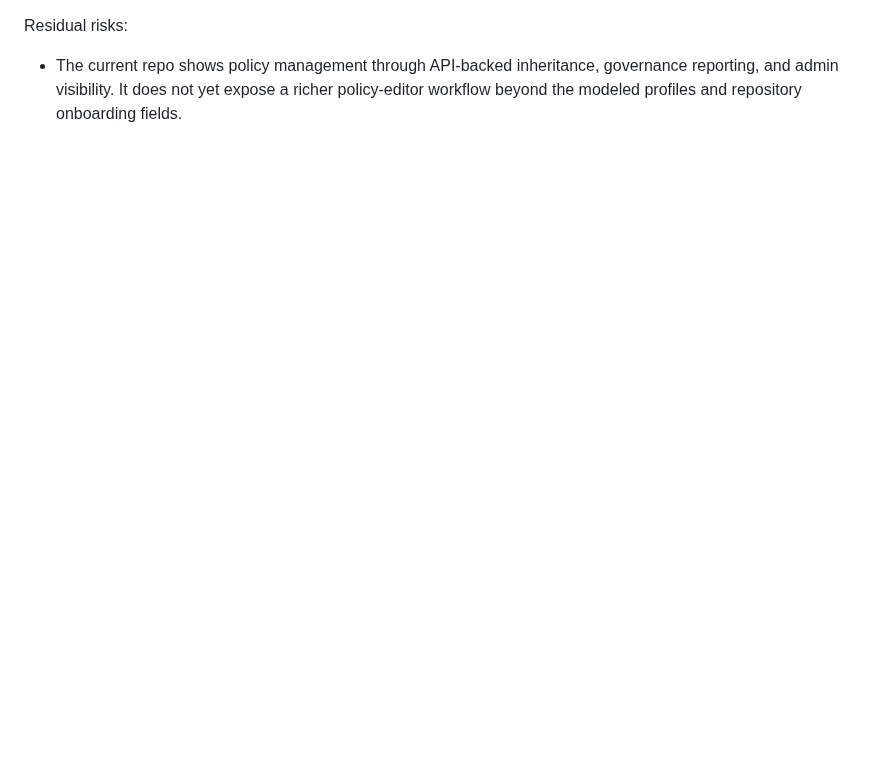
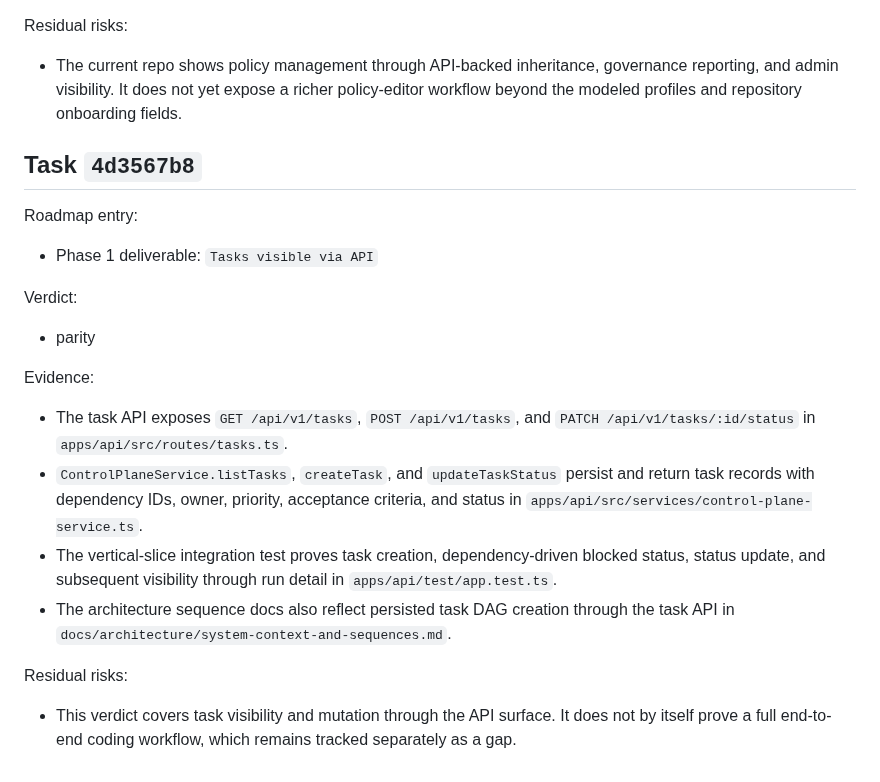
Before and after one commit to beisel-it/codex-swarm, a Markdown page: docs/qa/m7-parity-review.md, the part around the change. Drawn GitHub-style; blank space fills up the shorter version.

Commit message:
Record M7 parity review for task API visibility

```diff
--- a/docs/qa/m7-parity-review.md
+++ b/docs/qa/m7-parity-review.md
@@ -596,3 +596,24 @@ Evidence:
 Residual risks:
 
 - The current repo shows policy management through API-backed inheritance, governance reporting, and admin visibility. It does not yet expose a richer policy-editor workflow beyond the modeled profiles and repository onboarding fields.
+
+## Task `4d3567b8`
+
+Roadmap entry:
+
+- Phase 1 deliverable: `Tasks visible via API`
+
+Verdict:
+
+- parity
+
+Evidence:
+
+- The task API exposes `GET /api/v1/tasks`, `POST /api/v1/tasks`, and `PATCH /api/v1/tasks/:id/status` in `apps/api/src/routes/tasks.ts`.
+- `ControlPlaneService.listTasks`, `createTask`, and `updateTaskStatus` persist and return task records with dependency IDs, owner, priority, acceptance criteria, and status in `apps/api/src/services/control-plane-service.ts`.
+- The vertical-slice integration test proves task creation, dependency-driven blocked status, status update, and subsequent visibility through run detail in `apps/api/test/app.test.ts`.
+- The architecture sequence docs also reflect persisted task DAG creation through the task API in `docs/architecture/system-context-and-sequences.md`.
+
+Residual risks:
+
+- This verdict covers task visibility and mutation through the API surface. It does not by itself prove a full end-to-end coding workflow, which remains tracked separately as a gap.
```
